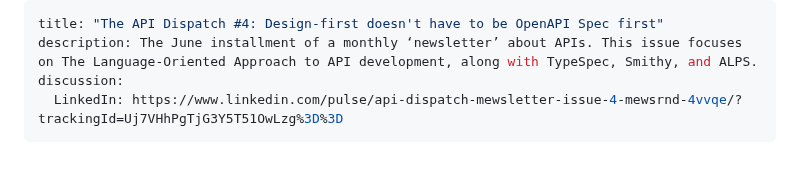
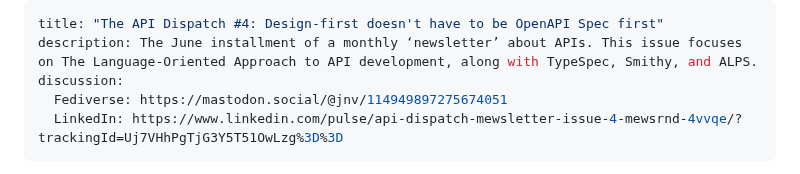
Before and after one commit to jnv/bitoff.org, a Markdown page: posts/2025-07-31-the-api-dispatch-4/index.md, the part around one of its changes. GitHub-like rendering.

```diff
--- a/posts/2025-07-31-the-api-dispatch-4/index.md
+++ b/posts/2025-07-31-the-api-dispatch-4/index.md
@@ -2,6 +2,7 @@
 title: "The API Dispatch #4: Design-first doesn't have to be OpenAPI Spec first"
 description: The June installment of a monthly ‘newsletter’ about APIs. This issue focuses on The Language-Oriented Approach to API development, along with TypeSpec, Smithy, and ALPS.
 discussion:
+  Fediverse: https://mastodon.social/@jnv/114949897275674051
   LinkedIn: https://www.linkedin.com/pulse/api-dispatch-mewsletter-issue-4-mewsrnd-4vvqe/?trackingId=Uj7VHhPgTjG3Y5T51OwLzg%3D%3D
 ---
 
```
Also changed, not shown: other parts of posts/2025-07-31-the-api-dispatch-4/index.md (+1 -1 lines).
